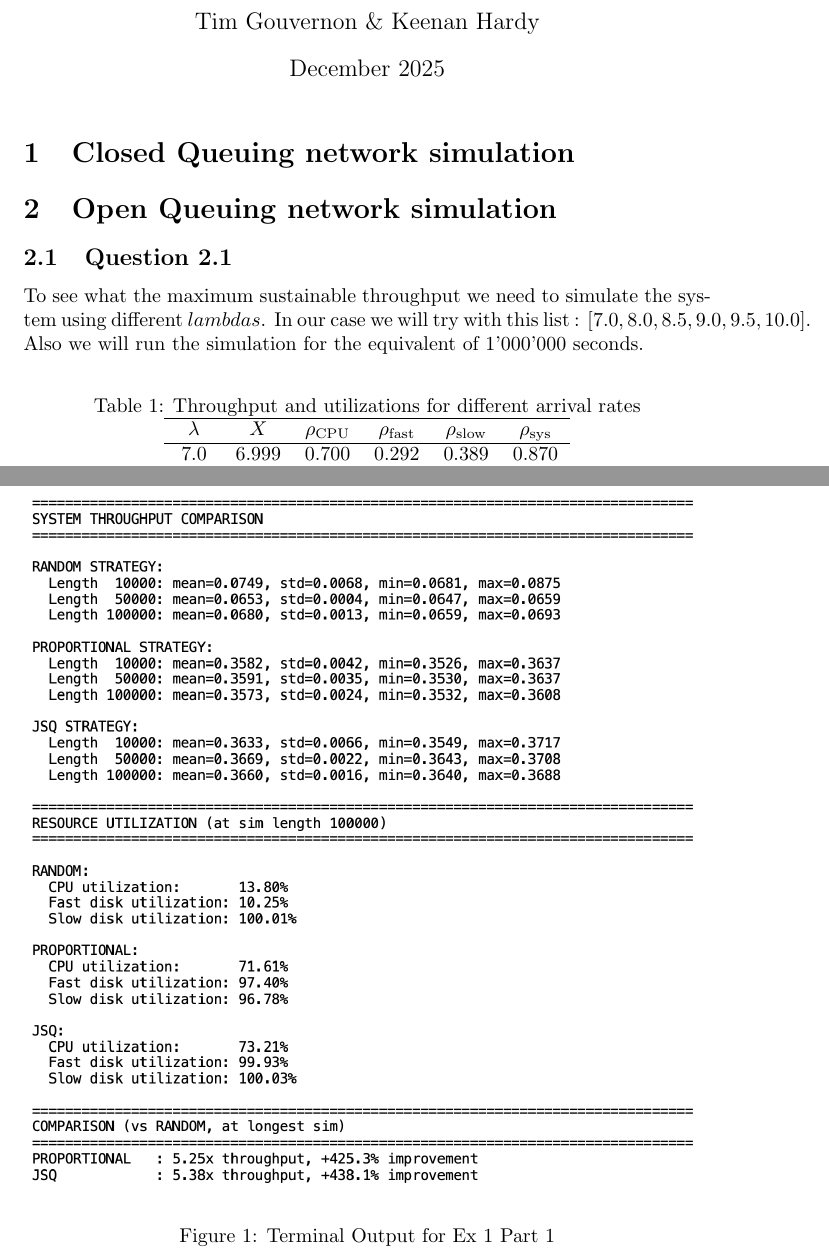
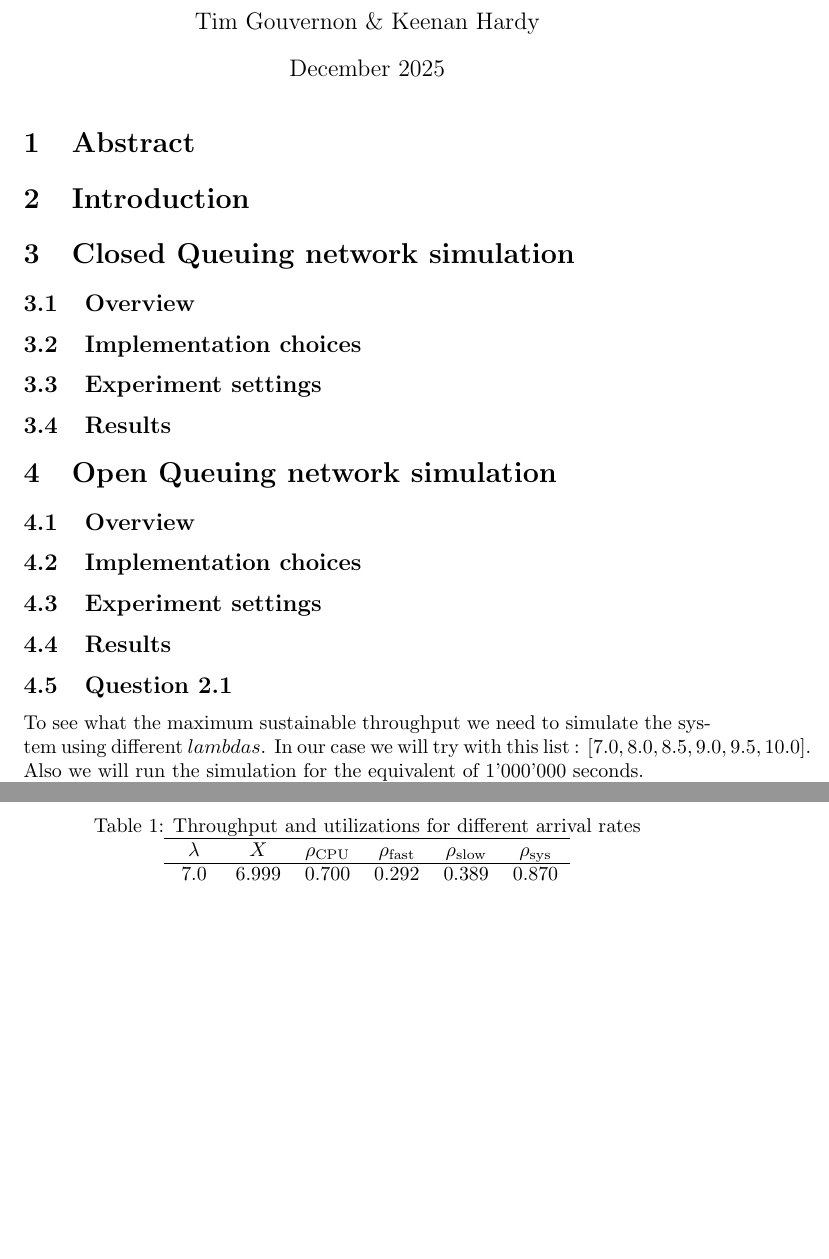
Before and after one commit to HardyUnine/Simulation25Fall-Project, a LaTeX document (Code/rapport.tex): two parts of pages 1 and 2 of 2, joined at a grey line, cut so that both start at the same text, the shorter picture padded with empty space. Compiled offline with pdfLaTeX.

Commit message:
Updates from Overleaf

```diff
--- a/Code/rapport.tex
+++ b/Code/rapport.tex
@@ -10,16 +10,28 @@
 \begin{document}
 
 \maketitle
+\section{Abstract}
+\section{Introduction}
+\section{Closed Queuing network simulation}
+\subsection{Overview}
+\subsection{Implementation choices}
+\subsection{Experiment settings}
+\subsection{Results}
 
-\section{Closed Queuing network simulation}
+% \begin{figure}[ht]
+%     \centering
+%     \includegraphics[width=1\linewidth]{Code/Terminal Output.png}
+%     \caption{Terminal Output for Ex 1 Part 1}
+%     \label{fig:placeholder}
+% \end{figure}
 
-\begin{figure}[ht]
-    \centering
-    \includegraphics[width=1\linewidth]{Code/Terminal Output.png}
-    \caption{Terminal Output for Ex 1 Part 1}
-    \label{fig:placeholder}
-\end{figure}
+
 \section{Open Queuing network simulation}
+\subsection{Overview}
+
+\subsection{Implementation choices}
+\subsection{Experiment settings}
+\subsection{Results}
 \subsection{Question 2.1}
 To see what the maximum sustainable throughput we need to simulate the system using different $lambdas$. In our case we will try with this list : $[7.0, 8.0, 8.5, 9.0, 9.5, 10.0]$. Also we will run the simulation for the equivalent of 1'000'000 seconds.
 \begin{table}[ht]
```
